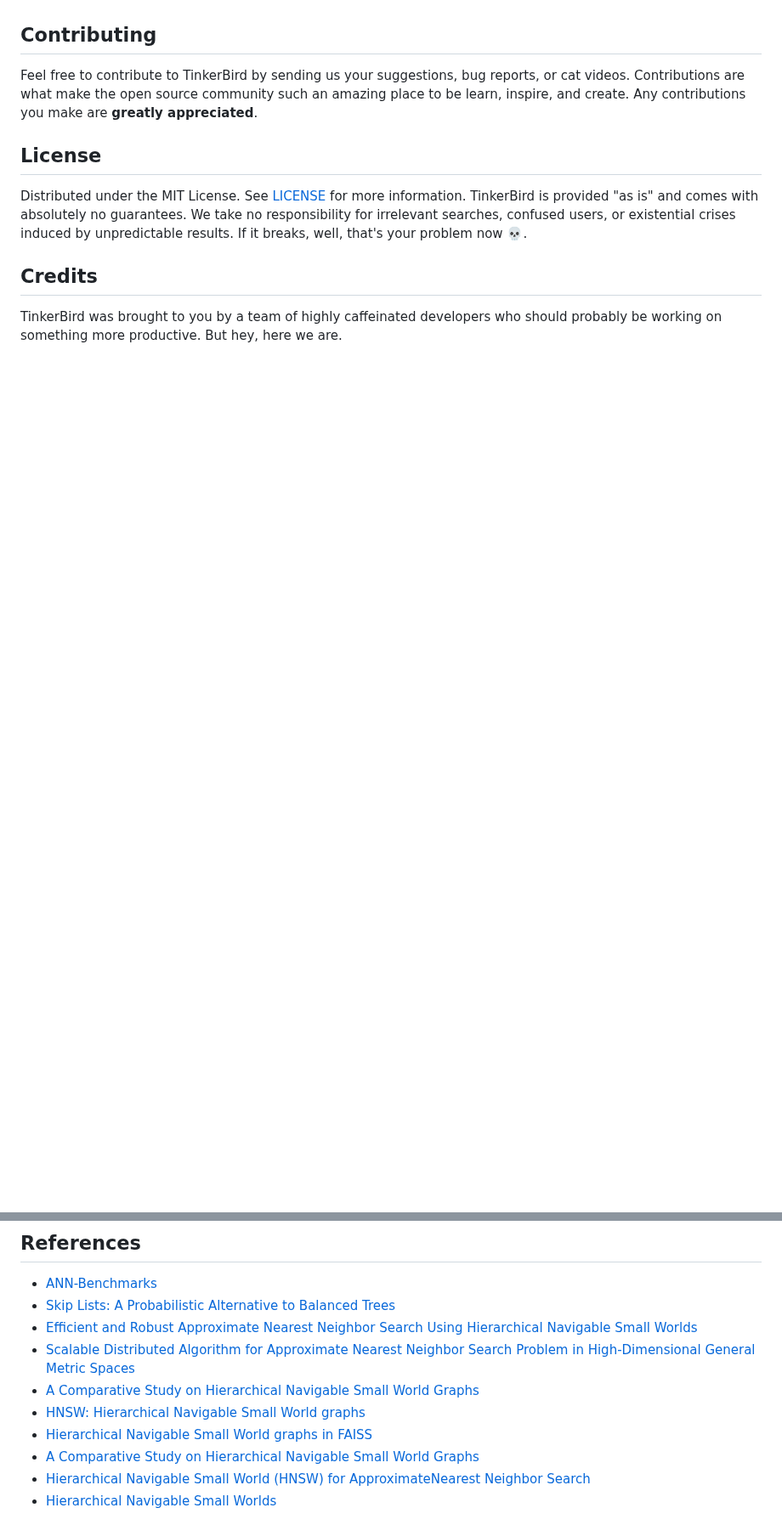
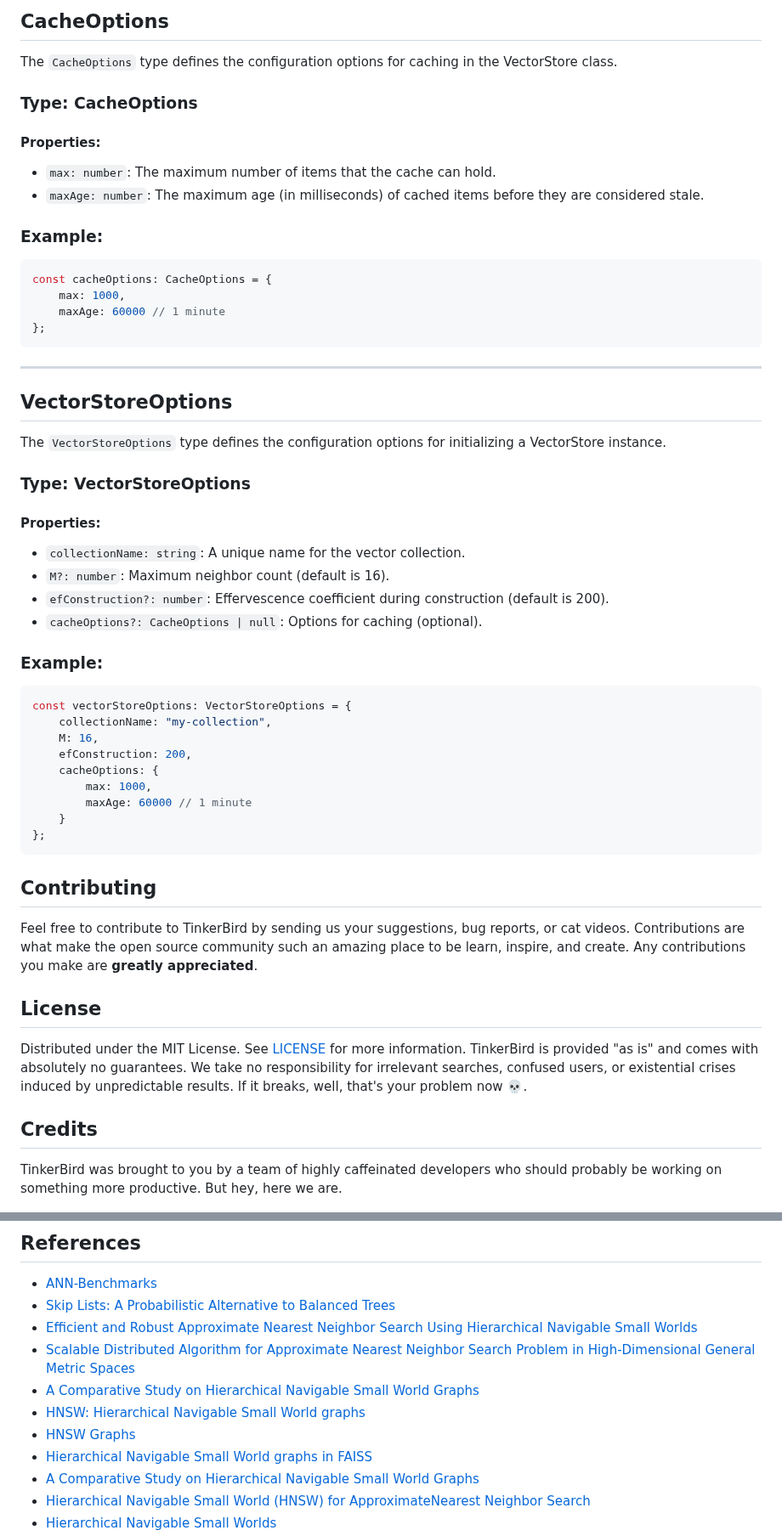
Before and after one commit to wizenheimer/tinkerbird, a Markdown page: README.md, 2 parts joined by grey strips. Shown at 85% size. GitHub-like rendering; blank space fills up the shorter version.

````diff
--- a/README.md
+++ b/README.md
@@ -28,3 +192,55 @@ workflows.
+## CacheOptions
+
+The `CacheOptions` type defines the configuration options for caching in the
+VectorStore class.
+
+### Type: CacheOptions
+
+#### Properties:
+
+-   `max: number`: The maximum number of items that the cache can hold.
+-   `maxAge: number`: The maximum age (in milliseconds) of cached items before
+    they are considered stale.
+
+### Example:
+
+```typescript
+const cacheOptions: CacheOptions = {
+    max: 1000,
+    maxAge: 60000 // 1 minute
+};
+```
+
+---
+
+## VectorStoreOptions
+
+The `VectorStoreOptions` type defines the configuration options for initializing
+a VectorStore instance.
+
+### Type: VectorStoreOptions
+
+#### Properties:
+
+-   `collectionName: string`: A unique name for the vector collection.
+-   `M?: number`: Maximum neighbor count (default is 16).
+-   `efConstruction?: number`: Effervescence coefficient during construction
+    (default is 200).
+-   `cacheOptions?: CacheOptions | null`: Options for caching (optional).
+
+### Example:
+
+```typescript
+const vectorStoreOptions: VectorStoreOptions = {
+    collectionName: "my-collection",
+    M: 16,
+    efConstruction: 200,
+    cacheOptions: {
+        max: 1000,
+        maxAge: 60000 // 1 minute
+    }
+};
+```
 
 ## Contributing
 
@@ -54,6 +270,7 @@ should probably be working on something more productive. But hey, here we are.
 -   [Scalable Distributed Algorithm for Approximate Nearest Neighbor Search Problem in High-Dimensional General Metric Spaces](https://www.iiis.org/CDs2011/CD2011IDI/ICTA_2011/PapersPdf/CT175ON.pdf)
 -   [A Comparative Study on Hierarchical Navigable Small World Graphs](https://deepai.org/publication/a-comparative-study-on-hierarchical-navigable-small-world-graphs)
 -   [HNSW: Hierarchical Navigable Small World graphs](https://proceedings.mlr.press/v119/prokhorenkova20a/prokhorenkova20a.pdf)
+-   [HNSW Graphs](https://github.com/deepfates/hnsw/)
 -   [Hierarchical Navigable Small World graphs in FAISS](https://github.com/facebookresearch/faiss/blob/main/faiss/impl/HNSW.cpp)
 -   [A Comparative Study on Hierarchical Navigable Small World Graphs](https://escholarship.org/content/qt1rp889r9/qt1rp889r9_noSplash_7071690a1d8a4ee71eb95432887d3a8e.pdf)
 -   [Hierarchical Navigable Small World (HNSW) for ApproximateNearest Neighbor Search](https://towardsdatascience.com/similarity-search-part-4-hierarchical-navigable-small-world-hnsw-2aad4fe87d37)
````
Also changed, not shown: other parts of README.md (+176 -12 lines).
